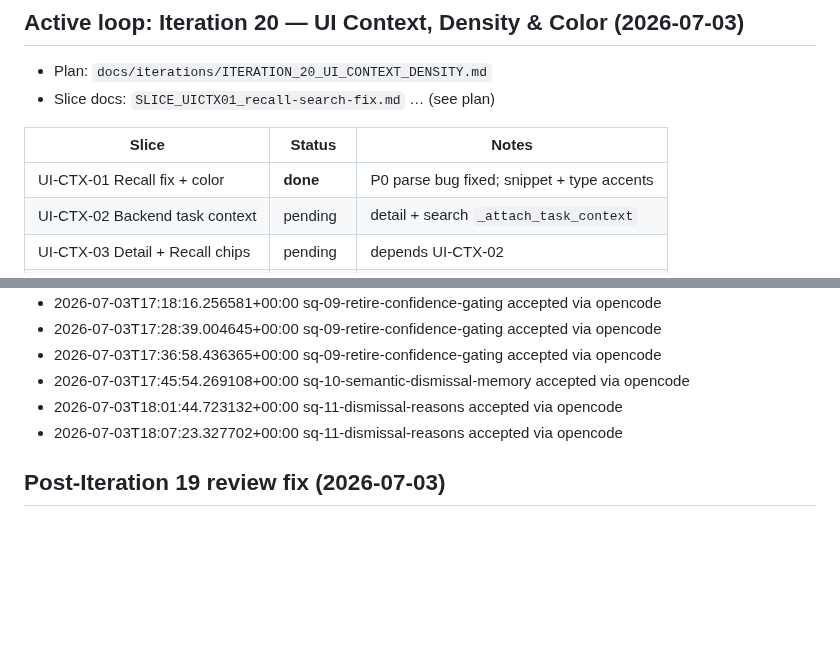
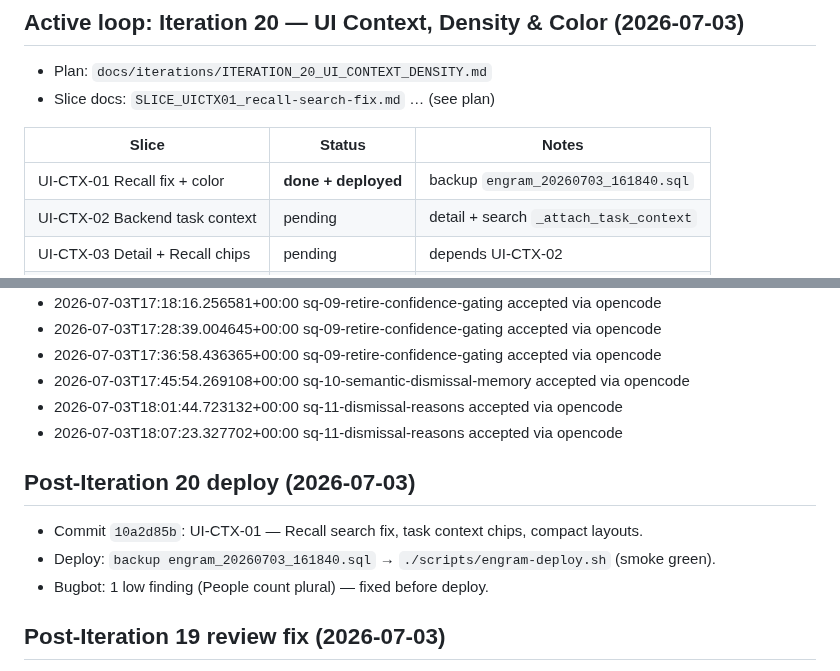
Before and after one commit to 1digitalD/engram, a Markdown page: EXECUTION-TRACKER.md, 2 parts joined by grey strips. Drawn GitHub-style; blank space fills up the shorter version.

Commit message:
Record UI-CTX-01 deploy and resolved iteration 20 decisions.
Co-authored-by: Cursor <cursoragent@cursor.com>

```diff
--- a/EXECUTION-TRACKER.md
+++ b/EXECUTION-TRACKER.md
@@ -18,7 +18,7 @@ aligned with the active API.
 
 | Slice | Status | Notes |
 |-------|--------|-------|
-| UI-CTX-01 Recall fix + color | **done** | P0 parse bug fixed; snippet + type accents |
+| UI-CTX-01 Recall fix + color | **done + deployed** | backup `engram_20260703_161840.sql` |
 | UI-CTX-02 Backend task context | pending | detail + search `_attach_task_context` |
 | UI-CTX-03 Detail + Recall chips | pending | depends UI-CTX-02 |
 | UI-CTX-04 Assignee chips | pending | uses existing `people[]` |
@@ -157,6 +157,12 @@ All 6 prd tasks passed. See archived `docs/iterations/archive/prd-v5-hardening.j
 - 2026-07-03T18:01:44.723132+00:00 sq-11-dismissal-reasons accepted via opencode
 - 2026-07-03T18:07:23.327702+00:00 sq-11-dismissal-reasons accepted via opencode
 
+## Post-Iteration 20 deploy (2026-07-03)
+
+- Commit `10a2d85b`: UI-CTX-01 — Recall search fix, task context chips, compact layouts.
+- Deploy: `backup engram_20260703_161840.sql` → `./scripts/engram-deploy.sh` (smoke green).
+- Bugbot: 1 low finding (People count plural) — fixed before deploy.
+
 ## Post-Iteration 19 review fix (2026-07-03)
 
 - PR [#7](https://github.com/1digitalD/engram/pull/7): Bugbot-driven capture/suggestion hardening (negated status guard, update_unresolved dedup apply, task-cap structural ranking, semantic-memory cap overflow, intent-route decisions, work-carrying persons).
```
